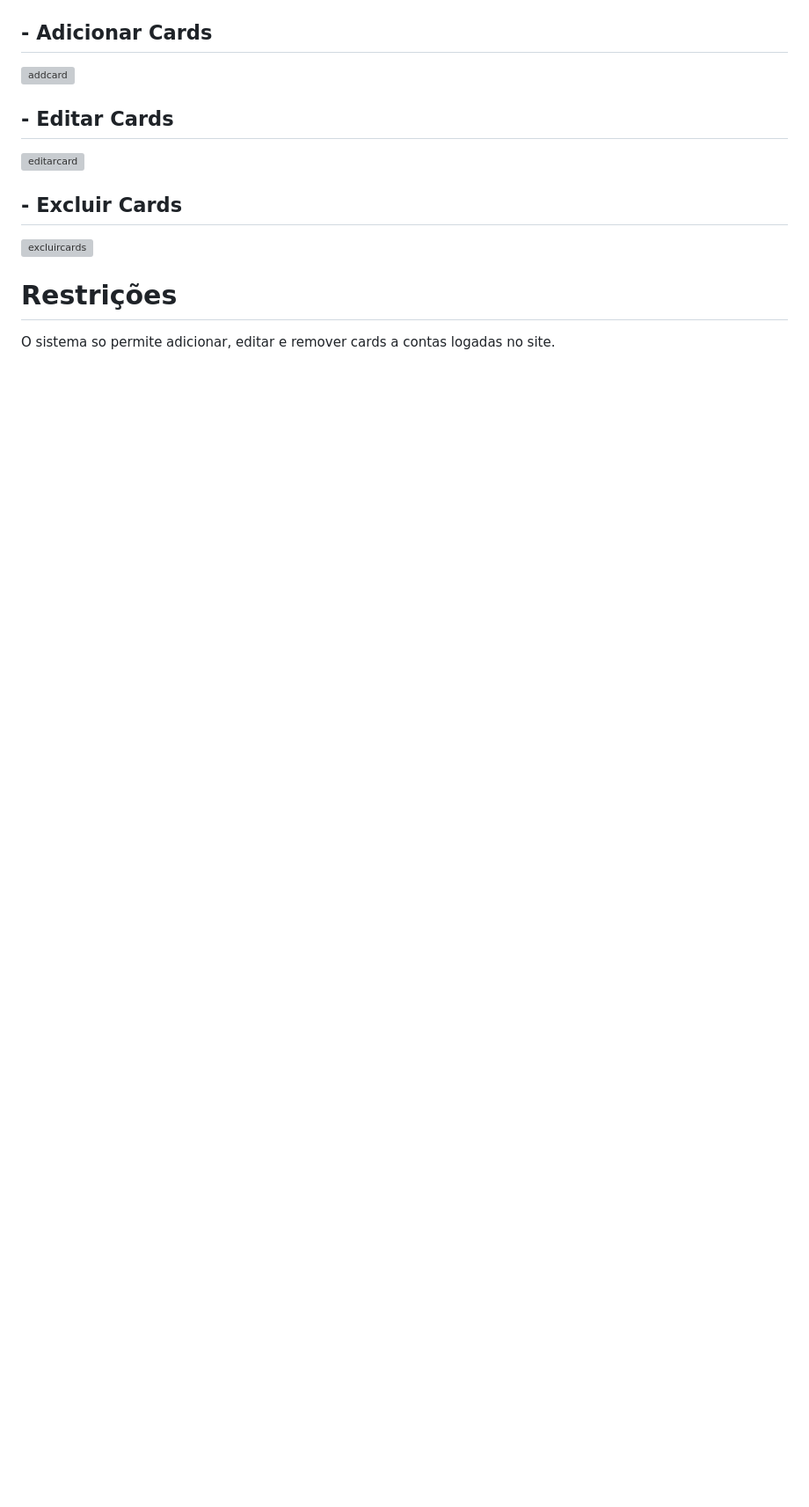
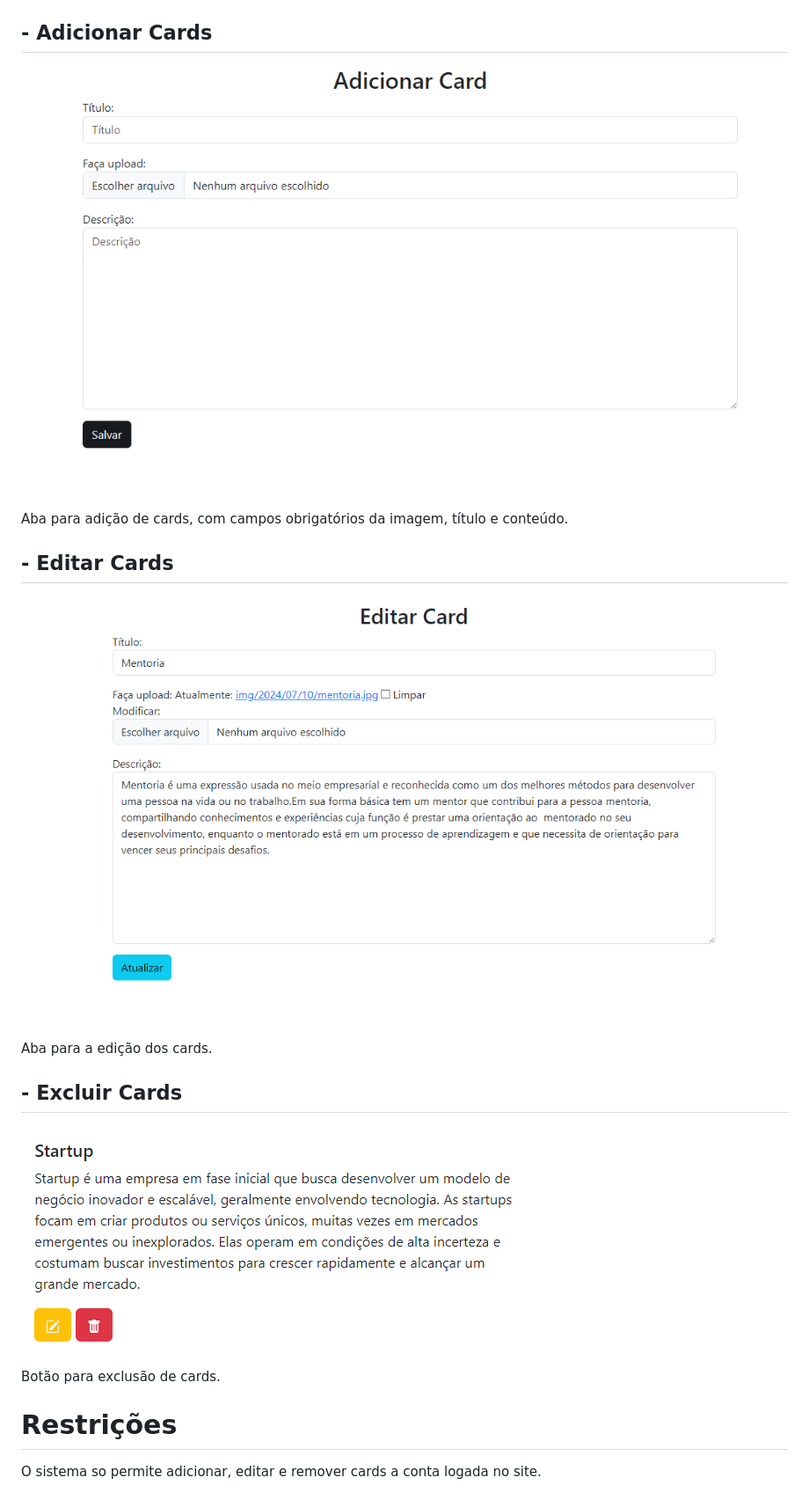
Before and after one commit to edu725/empreender, a Markdown page: manual/manual.md, the part around the change printed below. Shown: that part at 88% size. Rendered like a GitHub page; blank space fills up the shorter version; grey boxes are pictures that could not be loaded.

```diff
--- a/manual/manual.md
+++ b/manual/manual.md
@@ -49,16 +58,22 @@ O sistema Venture Vision tem como finalidade apresentar taticas empresarias, par
 
 ## - Adicionar Cards
 
-![addcard](<manual-img-addcard.png>)
+![addcard](./img/addcard.png)
+
+Aba para adição de cards, com campos obrigatórios da imagem, título e conteúdo.
 
 ## - Editar Cards
 
-![editarcard](<manual-img-editarcard.png>)
+![editarcard](./img/editarcard.png)
+
+Aba para a edição dos cards.
 
 ## - Excluir Cards
 
-![excluircards](<manual-img-excluircards.png>)
+![excluircards](./img/excluircards.png)
+
+Botão para exclusão de cards.
 
 # Restrições
 
-O sistema so permite adicionar, editar e remover cards a contas logadas no site.
+O sistema so permite adicionar, editar e remover cards a conta logada no site.
```
Also changed, not shown: other parts of manual/manual.md (+12 -3 lines), manual/img/logo.png (added), 2 other files.
